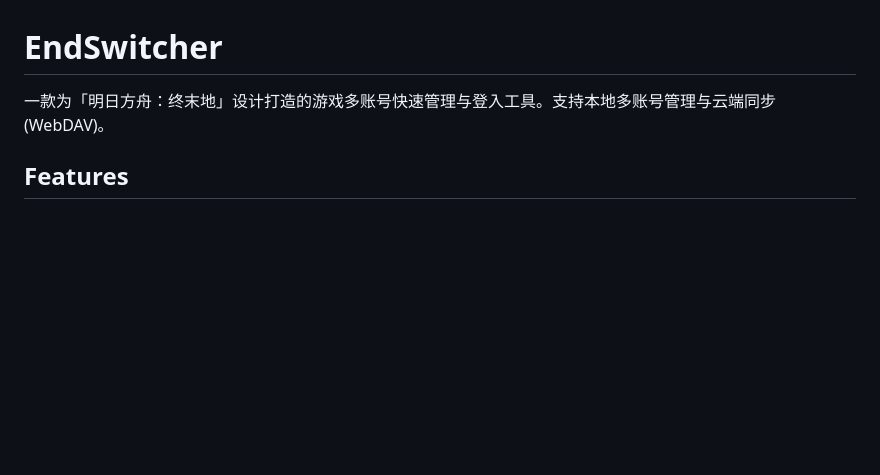
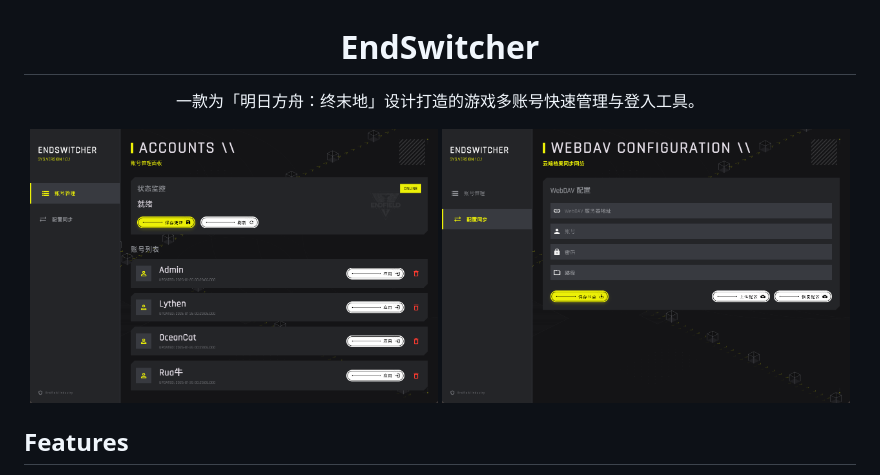
Before and after one commit to Intro-iu/EndSwitcher, a Markdown page: README.md, the part around the change printed below. Drawn GitHub-style; pictures changed too: docs/images/EndSwitcher1.png (added), docs/images/EndSwitcher2.png (added); blank space fills up the shorter version.

Commit message:
modify(doc): update screenshots

```diff
--- a/README.md
+++ b/README.md
@@ -1,6 +3,13 @@
 # EndSwitcher
 
-一款为「明日方舟：终末地」设计打造的游戏多账号快速管理与登入工具。支持本地多账号管理与云端同步 (WebDAV)。
+一款为「明日方舟：终末地」设计打造的游戏多账号快速管理与登入工具。
+
+<!-- 并排两个截图 -->
+
+<img src="docs/images/EndSwitcher1.png" width="49%"/>
+<img src="docs/images/EndSwitcher2.png" width="49%"/>
+
+</div>
 
 ## Features
 
```
Also changed, not shown: other parts of README.md (+2 -0 lines).
